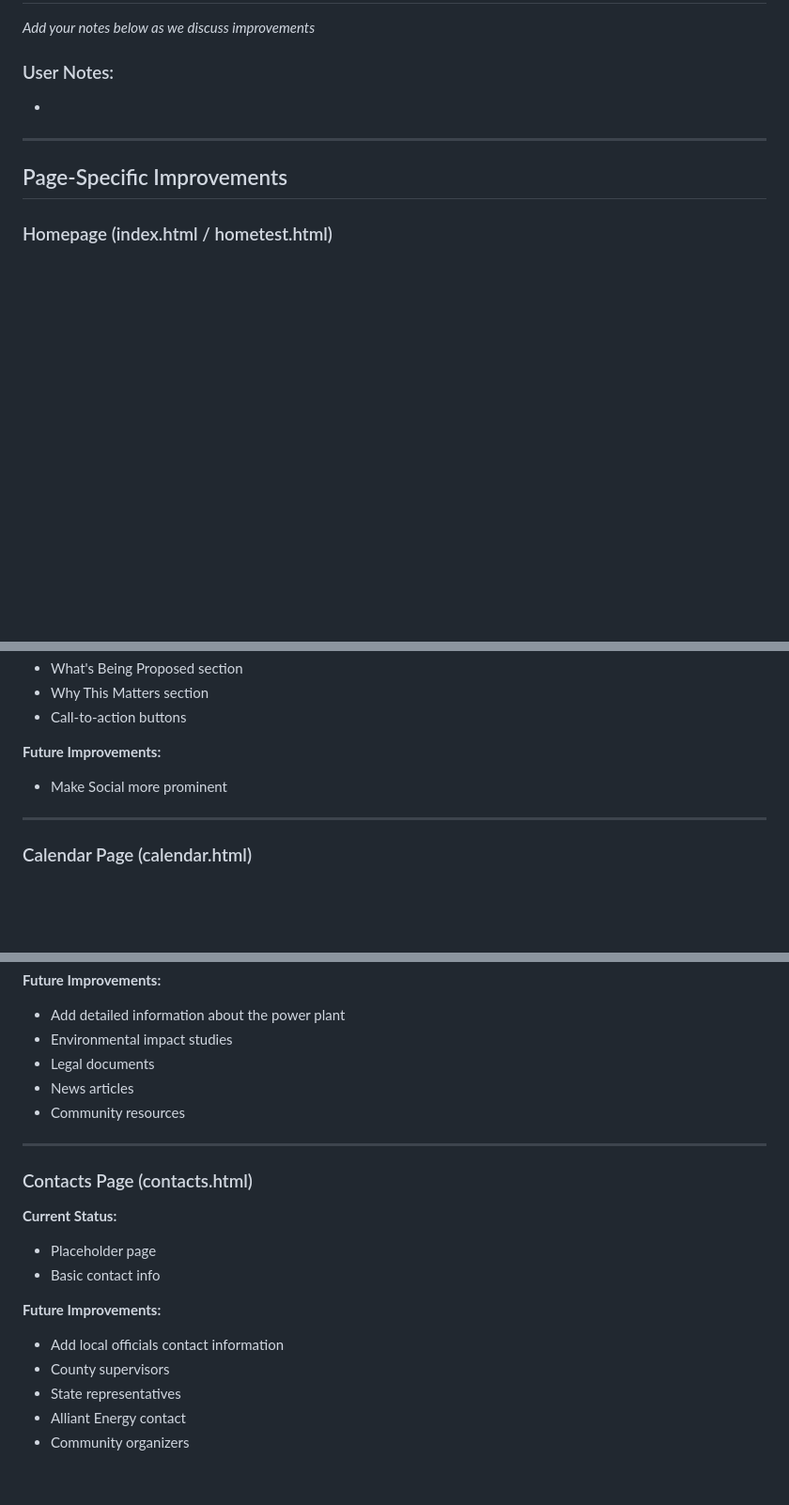
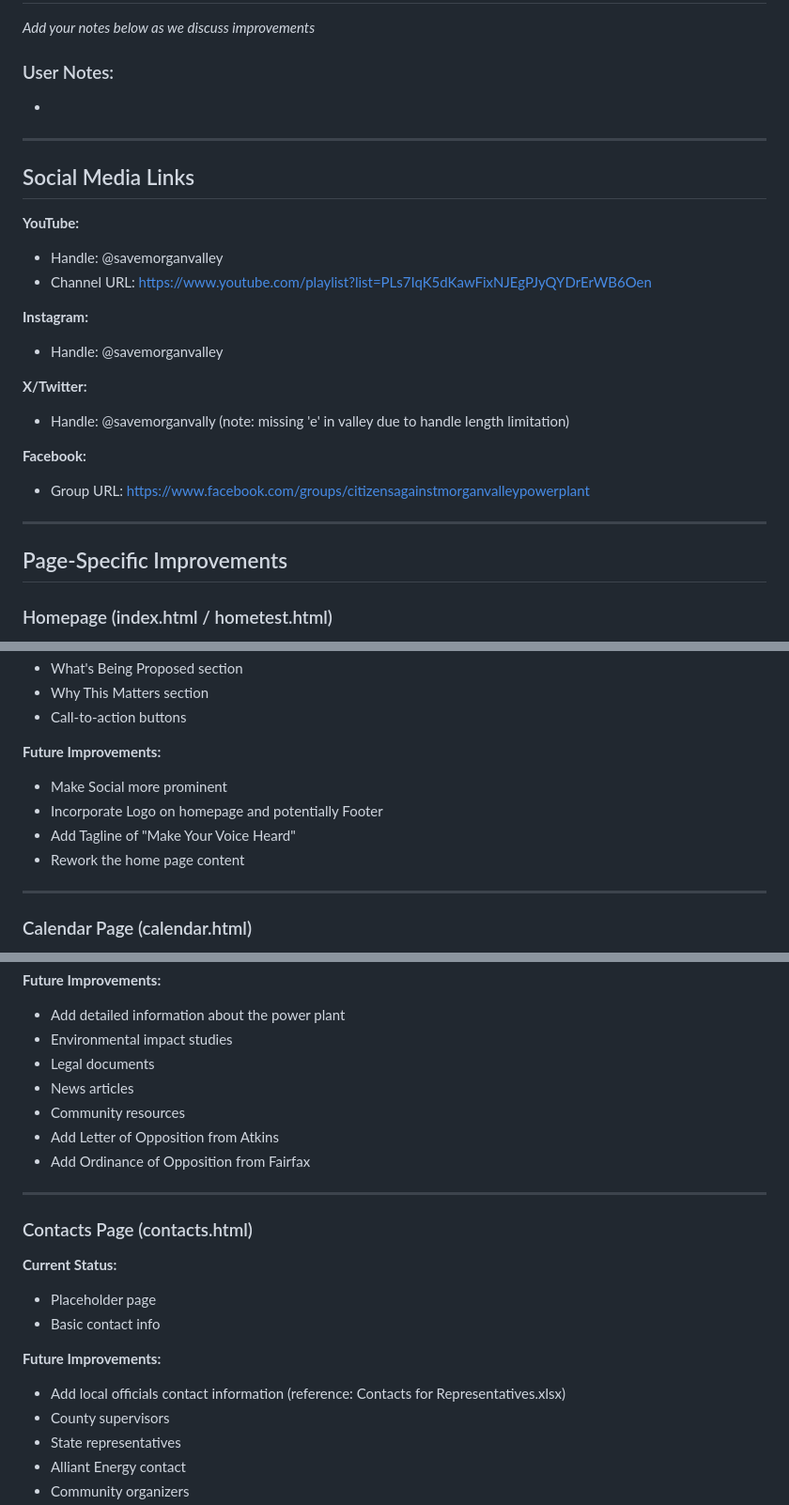
Before and after one commit to danwozniak23-maker/savemorganvalley.com, a Markdown page: IMPROVEMENTS.md, 3 parts joined by grey strips. Shown at 94% size. GitHub-like rendering; blank space fills up the shorter version.

Commit message:
Add comprehensive improvement notes and social media links

```diff
--- a/IMPROVEMENTS.md
+++ b/IMPROVEMENTS.md
@@ -17,6 +17,23 @@
 
 ---
 
+## Social Media Links
+
+**YouTube:**
+- Handle: @savemorganvalley
+- Channel URL: https://www.youtube.com/playlist?list=PLs7IqK5dKawFixNJEgPJyQYDrErWB6Oen
+
+**Instagram:**
+- Handle: @savemorganvalley
+
+**X/Twitter:**
+- Handle: @savemorganvally (note: missing 'e' in valley due to handle length limitation)
+
+**Facebook:**
+- Group URL: https://www.facebook.com/groups/citizensagainstmorganvalleypowerplant
+
+---
+
 ## Page-Specific Improvements
 
 ### Homepage (index.html / hometest.html)
@@ -31,6 +48,9 @@
 
 **Future Improvements:**
 - Make Social more prominent
+- Incorporate Logo on homepage and potentially Footer
+- Add Tagline of "Make Your Voice Heard"
+- Rework the home page content
 
 ---
 
@@ -80,6 +100,8 @@
 - Legal documents
 - News articles
 - Community resources
+- Add Letter of Opposition from Atkins
+- Add Ordinance of Opposition from Fairfax
 
 ---
 
@@ -89,7 +111,7 @@
 - Basic contact info
 
 **Future Improvements:**
-- Add local officials contact information
+- Add local officials contact information (reference: Contacts for Representatives.xlsx)
 - County supervisors
 - State representatives
 - Alliant Energy contact
```
